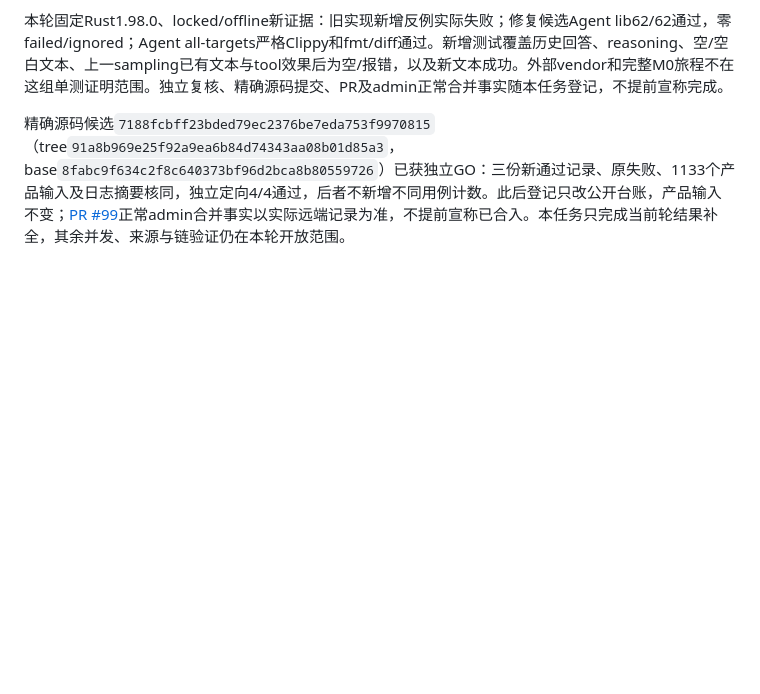
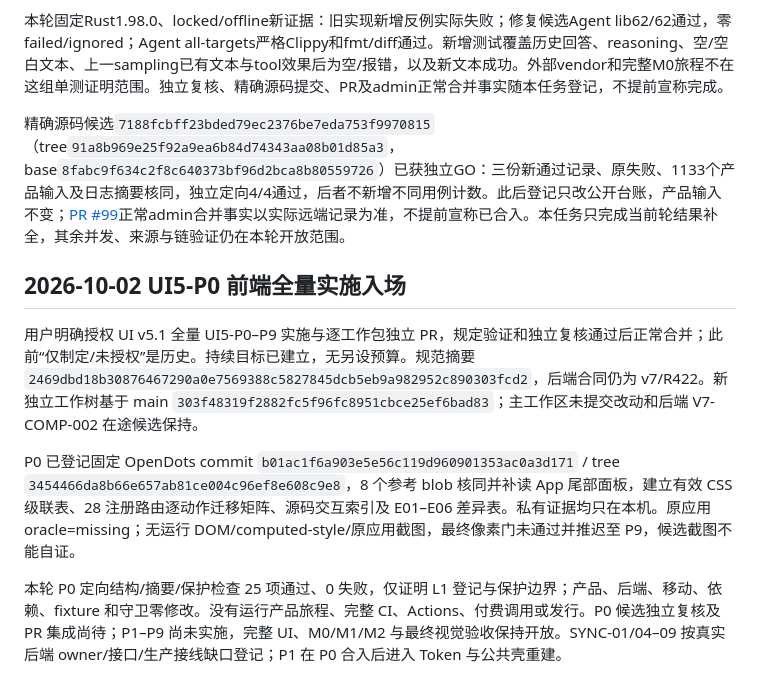
Before and after one commit to acosmi/wrokbot, a Markdown page: IMPLEMENTATION_LEDGER.md, the part around the change. Drawn GitHub-style; blank space fills up the shorter version.

Commit message:
docs: record UI5 P0 reconstruction entry and evidence boundaries

```diff
--- a/IMPLEMENTATION_LEDGER.md
+++ b/IMPLEMENTATION_LEDGER.md
@@ -399,3 +399,11 @@ begin、conversation、RunRepo active及074/075两个只读页共用同一静态
 本轮固定Rust1.98.0、locked/offline新证据：旧实现新增反例实际失败；修复候选Agent lib62/62通过，零failed/ignored；Agent all-targets严格Clippy和fmt/diff通过。新增测试覆盖历史回答、reasoning、空/空白文本、上一sampling已有文本与tool效果后为空/报错，以及新文本成功。外部vendor和完整M0旅程不在这组单测证明范围。独立复核、精确源码提交、PR及admin正常合并事实随本任务登记，不提前宣称完成。
 
 精确源码候选`7188fcbff23bded79ec2376be7eda753f9970815`（tree`91a8b969e25f92a9ea6b84d74343aa08b01d85a3`，base`8fabc9f634c2f8c640373bf96d2bca8b80559726`）已获独立GO：三份新通过记录、原失败、1133个产品输入及日志摘要核同，独立定向4/4通过，后者不新增不同用例计数。此后登记只改公开台账，产品输入不变；[PR #99](https://github.com/acosmi/wrokbot/pull/99)正常admin合并事实以实际远端记录为准，不提前宣称已合入。本任务只完成当前轮结果补全，其余并发、来源与链验证仍在本轮开放范围。
+
+## 2026-10-02 UI5-P0 前端全量实施入场
+
+用户明确授权 UI v5.1 全量 UI5-P0–P9 实施与逐工作包独立 PR，规定验证和独立复核通过后正常合并；此前“仅制定/未授权”是历史。持续目标已建立，无另设预算。规范摘要 `2469dbd18b30876467290a0e7569388c5827845dcb5eb9a982952c890303fcd2`，后端合同仍为 v7/R422。新独立工作树基于 main `303f48319f2882fc5f96fc8951cbce25ef6bad83`；主工作区未提交改动和后端 V7-COMP-002 在途候选保持。
+
+P0 已登记固定 OpenDots commit `b01ac1f6a903e5e56c119d960901353ac0a3d171` / tree `3454466da8b66e657ab81ce004c96ef8e608c9e8`，8 个参考 blob 核同并补读 App 尾部面板，建立有效 CSS 级联表、28 注册路由逐动作迁移矩阵、源码交互索引及 E01–E06 差异表。私有证据均只在本机。原应用 oracle=missing；无运行 DOM/computed-style/原应用截图，最终像素门未通过并推迟至 P9，候选截图不能自证。
+
+本轮 P0 定向结构/摘要/保护检查 25 项通过、0 失败，仅证明 L1 登记与保护边界；产品、后端、移动、依赖、fixture 和守卫零修改。没有运行产品旅程、完整 CI、Actions、付费调用或发行。P0 候选独立复核及 PR 集成尚待；P1–P9 尚未实施，完整 UI、M0/M1/M2 与最终视觉验收保持开放。SYNC-01/04–09 按真实后端 owner/接口/生产接线缺口登记；P1 在 P0 合入后进入 Token 与公共壳重建。
```
